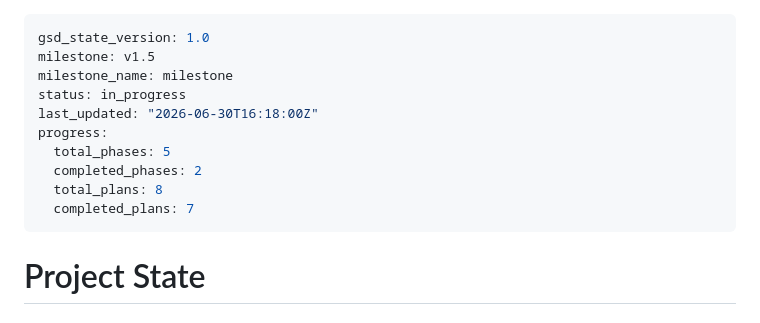
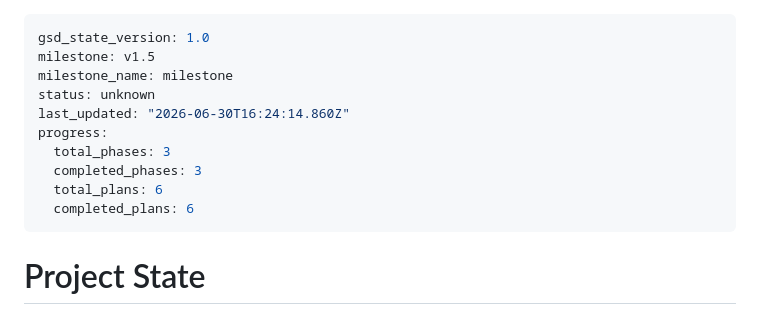
Before and after one commit to McGrathLab/AquaMVS_gtanalysis, a Markdown page: .planning/STATE.md, the part around the change. GitHub-like rendering.

Commit message:
docs(phase-03): complete phase execution

```diff
--- a/.planning/STATE.md
+++ b/.planning/STATE.md
@@ -2,13 +2,13 @@
 gsd_state_version: 1.0
 milestone: v1.5
 milestone_name: milestone
-status: in_progress
-last_updated: "2026-06-30T16:18:00Z"
+status: unknown
+last_updated: "2026-06-30T16:24:14.860Z"
 progress:
-  total_phases: 5
-  completed_phases: 2
-  total_plans: 8
-  completed_plans: 7
+  total_phases: 3
+  completed_phases: 3
+  total_plans: 6
+  completed_plans: 6
 ---
 
 # Project State
```
Also changed, not shown: 1 other file.
